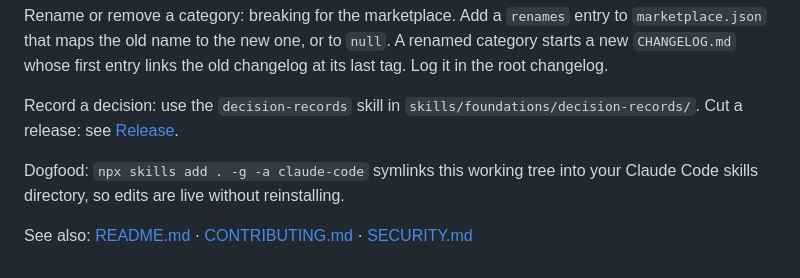
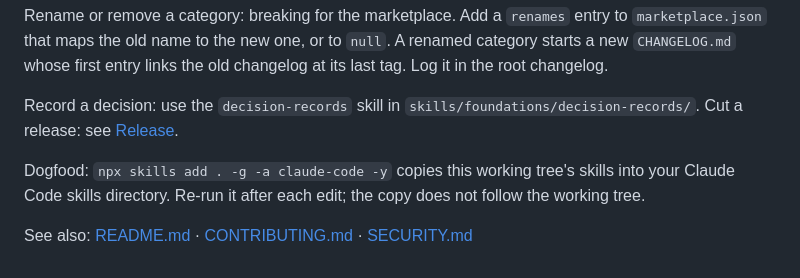
Before and after one commit to theultimate-dev/skills, a Markdown page: AGENTS.md, the part around the change. Rendered like a GitHub page.

Commit message:
docs: say the dogfood install copies skills
The skills CLI copies rather than symlinks when it targets a single
agent directory, which -a claude-code does, so edits in the working
tree were not live as AGENTS.md claimed. It now says to re-run the
command after each edit, with -y so it runs without prompts.

```diff
--- a/AGENTS.md
+++ b/AGENTS.md
@@ -62,6 +62,6 @@ Rename or remove a category: breaking for the marketplace. Add a `renames` entry
 
 Record a decision: use the `decision-records` skill in `skills/foundations/decision-records/`. Cut a release: see [Release](#release).
 
-Dogfood: `npx skills add . -g -a claude-code` symlinks this working tree into your Claude Code skills directory, so edits are live without reinstalling.
+Dogfood: `npx skills add . -g -a claude-code -y` copies this working tree's skills into your Claude Code skills directory. Re-run it after each edit; the copy does not follow the working tree.
 
 See also: [README.md](README.md) · [CONTRIBUTING.md](CONTRIBUTING.md) · [SECURITY.md](SECURITY.md)
```
